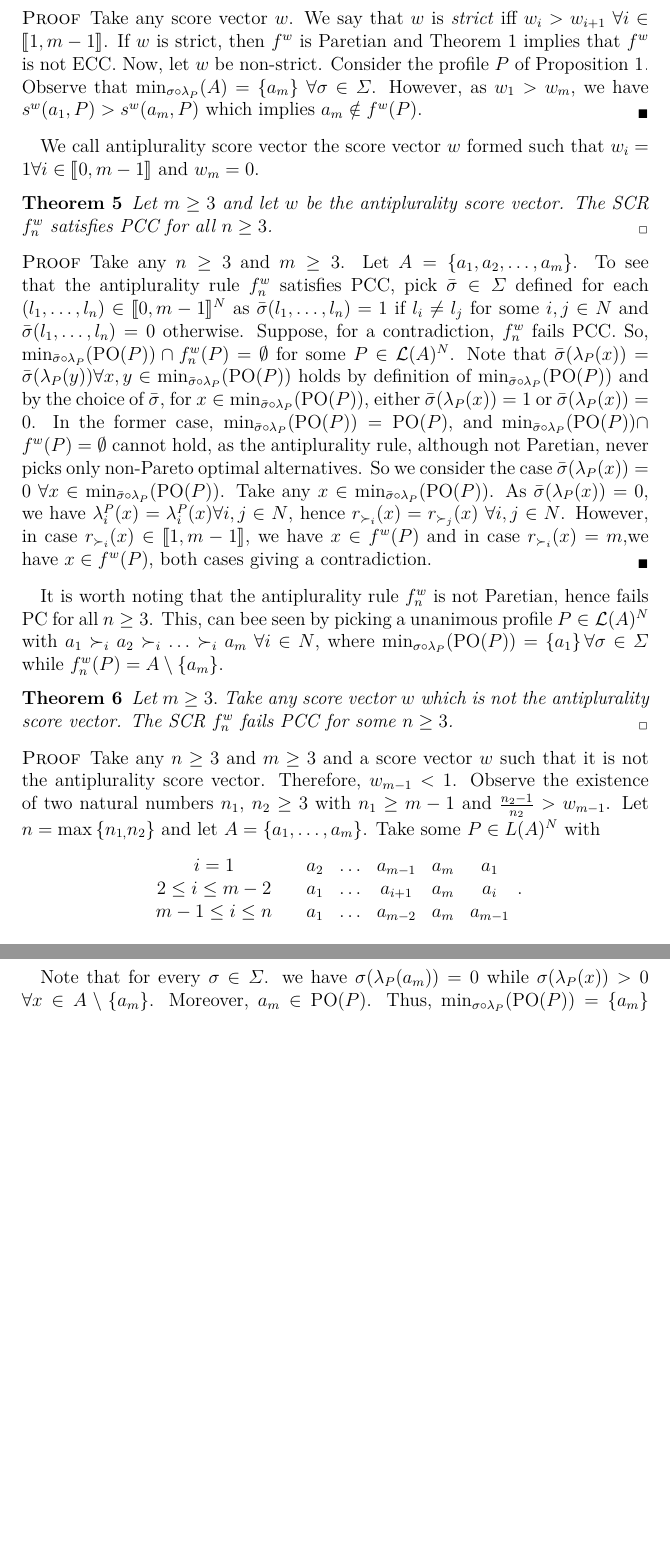
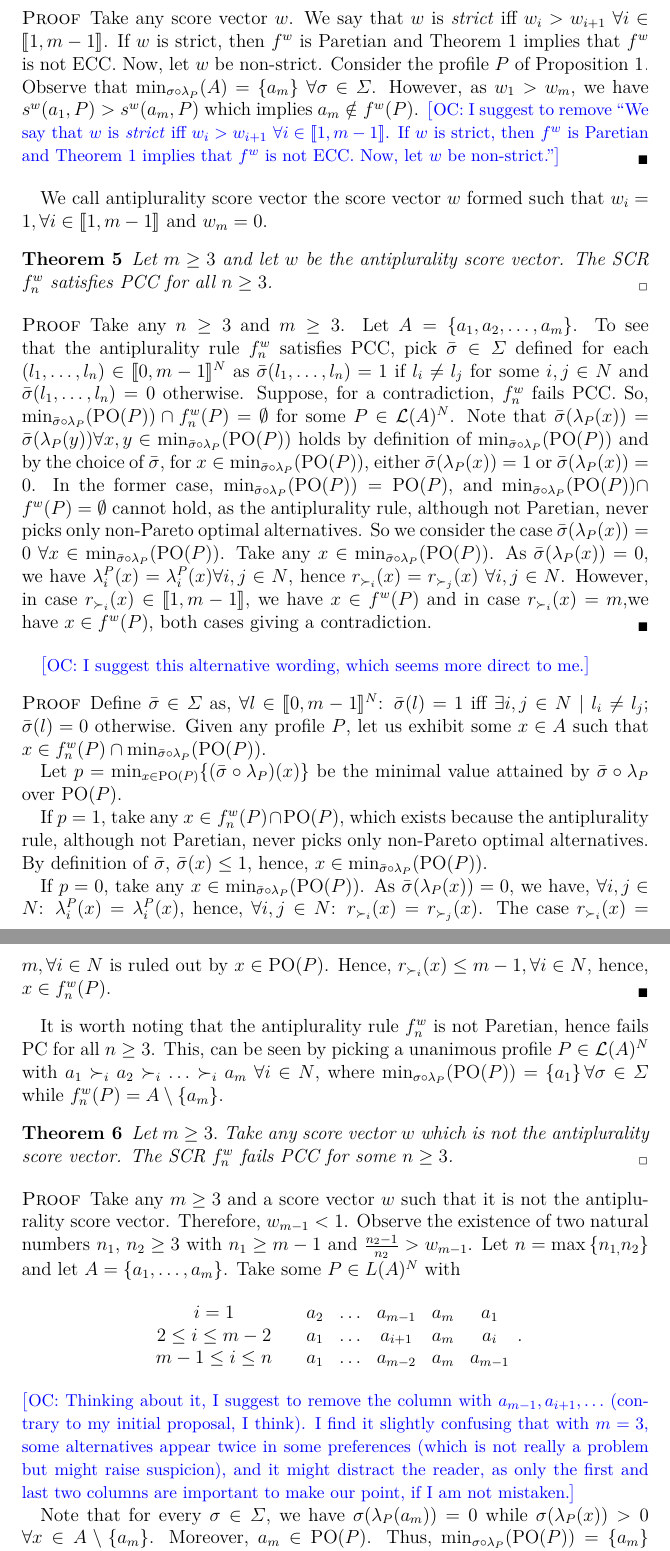
Before and after one commit to xoxor/Compromise, a LaTeX paper (true compromise.tex): two parts of pages 9 and 10 of 25 before the commit and two parts of pages 9 and 10 of 26 after it, joined at a grey line, cut so that both start at the same text, the shorter picture padded with empty space. Compiled offline with pdfLaTeX; a LaTeX package or settings file that is missing is left out.

Commit message:
Some comments and proposals

```diff
--- a/true compromise.tex
+++ b/true compromise.tex
@@ -236,9 +238,10 @@ Let $n\geq 3$ and $m\geq 3.$ No score vector $w$ induces a scoring rule $f^w_n$
 \end{theorem}
 \begin{proof}
 Take any score vector $w$. We say that $w$ is \emph{strict} iff $w_{i}>w_{i+1}$ $\forall i\in \intvl{1, m-1}$. If $w$ is strict, then $f^w$ is Paretian and \cref{th:nonParetian} implies that $f^w$ is not ECC. Now, let $w$ be non-strict. Consider the profile $P$ of \cref{prop:muSigmaLast}. Observe that $\musigma=\{a_m\} \ \forall \sigma \in \Sigma $. However, as $w_{1}>w_{m}$, we have $s^{w}(a_{1},P)>s^{w}(a_{m},P)$ which implies $a_{m}\notin f^{w}(P)$.
+	\commentOC{I suggest to remove “We say that $w$ is \emph{strict} iff $w_{i}>w_{i+1}$ $\forall i\in \intvl{1, m-1}$. If $w$ is strict, then $f^w$ is Paretian and \cref{th:nonParetian} implies that $f^w$ is not ECC. Now, let $w$ be non-strict.”}
 \end{proof}
 
-We call antiplurality score vector the score vector $w$ formed such that $w_{i}=1 \forall i\in \intvl{0, m-1}$ and $w_{m}=0$.
+We call antiplurality score vector the score vector $w$ formed such that $w_{i} = 1, \forall i \in \intvl{1, m-1}$ and $w_{m}=0$.
 
 \begin{theorem}
 	\label{th:AntSatsPCC}
@@ -252,7 +255,22 @@ We call antiplurality score vector the score vector $w$ formed such that $w_{i}=
 	i,j\in N$. However, in case $r_{\succ _{i}}(x)\in \intvl{1,m-1}$, we have $x\in f^w(P)$ and in case $r_{\succ _{i}}(x)=m$,we have $x\in f^w(P)$, both cases giving a contradiction.
 \end{proof}
 
-It is worth noting that the antiplurality rule $f_{n}^{w}$ is not Paretian, hence fails PC  for all $n\geq 3$. This, can bee seen by picking a unanimous profile $P\in \linors^{N}$ with $a_{1}\prefi a_{2}\prefi \dots \prefi a_{m}$ $\forall i\in N$, where $\mustar=\left\{ a_{1}\right\} \forall \sigma \in \Sigma $ while $f_{n}^{w}(P)=A \setminus \left\{ a_{m}\right\}$.
+\commentOC{I suggest this alternative wording, which seems more direct to me.}
+\begin{proof}
+	Define $\bar\sigma \in \Sigma$ as, $\forall l \in \intvl{0,m-1}^N$: $\bar\sigma(l) = 1$ iff $\exists i, j \in N \suchthat l_i ≠ l_j$; $\bar\sigma(l) = 0$ otherwise.
+	Given any profile $P$, let us exhibit some $x \in \alts$ such that $x \in f^w_n(P) \cap \mustar[\bar\sigma]$.
+
+	Let $p = \min_{x \in \paretopt(P)} \set{(\bar\sigma \circ \lambda_P)(x)}$ be the minimal value attained by $\bar\sigma \circ \lambda_P$ over $\paretopt(P)$.
+
+	If $p = 1$, take any $x \in f^w_n(P) \cap \paretopt(P)$, which exists because the antiplurality rule, although not Paretian, never picks only non-Pareto optimal alternatives.
+	By definition of $\bar\sigma$, $\bar\sigma(x) ≤ 1$, hence, $x \in \mustar[\bar\sigma]$.
+%	We then have that $x \in \mustar[\bar\sigma]$ as by definition of $\bar\sigma$, $\bar\sigma(x) ≤ 1$.
+
+	If $p = 0$, take any $x \in \mustar[\bar\sigma]$. As $\bar\sigma (\lambda _{P}(x))=0$, we have, $\forall i, j \in N$: $\lambda_i^P(x) = \lambda_i^P(x)$, hence, $\forall i, j \in N$: $r_{\succ_i}(x) = r_{\succ_j}(x)$.
+	The case $r_{\succ_i}(x) = m, \forall i \in N$ is ruled out by $x \in \paretopt(P)$. Hence, $r_{\succ_i}(x) ≤ m - 1, \forall i \in N$, hence, $x \in f^w_n(P)$.
+\end{proof}
+
+It is worth noting that the antiplurality rule $f_{n}^{w}$ is not Paretian, hence fails PC  for all $n\geq 3$. This, can be seen by picking a unanimous profile $P\in \linors^{N}$ with $a_{1}\prefi a_{2}\prefi \dots \prefi a_{m}$ $\forall i\in N$, where $\mustar=\left\{ a_{1}\right\} \forall \sigma \in \Sigma $ while $f_{n}^{w}(P)=A \setminus \left\{ a_{m}\right\}$.
 
 \begin{theorem}
 	\label{th:srPCC}
@@ -260,7 +278,7 @@ It is worth noting that the antiplurality rule $f_{n}^{w}$ is not Paretian, henc
 \end{theorem}
 
 \begin{proof}
-	Take any $n\geq 3$ and $m\geq 3$ and a score vector $w$ such that it is not the antiplurality score vector. Therefore, $w_{m-1}<1$. Observe the existence of two natural numbers $n_{1}$, $n_{2}\geq 3$ with $n_{1}\geq m-1$ and $\frac{n_{2}-1}{n_{2}}>w_{m-1}$.
+	Take any $m\geq 3$ and a score vector $w$ such that it is not the antiplurality score vector. Therefore, $w_{m-1}<1$. Observe the existence of two natural numbers $n_{1}$, $n_{2}\geq 3$ with $n_{1}\geq m-1$ and $\frac{n_{2}-1}{n_{2}}>w_{m-1}$.
 	Let $n=\max \left\{ n_{1,}n_{2}\right\} $ and let $A=\left\{ a_{1}, \dots, a_{m}\right\} $. Take some $P\in L(A)^{N}$ with
 
 	\begin{center}
@@ -272,7 +290,8 @@ It is worth noting that the antiplurality rule $f_{n}^{w}$ is not Paretian, henc
 		\end{array}
 		$.
 	\end{center}
+	\commentOC{Thinking about it, I suggest to remove the column with $a_{m-1}, a_{i + 1}, …$ (contrary to my initial proposal, I think). I find it slightly confusing that with $m=3$, some alternatives appear twice in some preferences (which is not really a problem but might raise suspicion), and it might distract the reader, as only the first and last two columns are important to make our point, if I am not mistaken.}
 
-	Note that for every $\sigma \in \Sigma $. we have $\sigma (\lambda_{P}(a_{m}))=0$ while $\sigma (\lambda _{P}(x))>0$ $\forall x\in A \setminus
+	Note that for every $\sigma \in \Sigma $, we have $\sigma (\lambda_{P}(a_{m}))=0$ while $\sigma (\lambda _{P}(x))>0$ $\forall x\in A \setminus
 	\left\{ a_{m}\right\} $. Moreover, $a_{m}\in \paretopt(P)$. Thus, $\mustar=\left\{ a_{m}\right\} $ $\forall \sigma \in \Sigma $. On the
 	other hand, $s^{w}(a_{1}; P)=n-1$, $s^{w}(a_{m}; P)=n\cdot w_{m-1}$ and
@@ -280,7 +299,5 @@ It is worth noting that the antiplurality rule $f_{n}^{w}$ is not Paretian, henc
 	establishing $a_{m}\notin f^{w}(P)$, thus $f^{w}(P)\cap \mustar=\emptyset $ $\forall \sigma \in \Sigma $.
 \end{proof}
-
-
 
 \subsection{BK-compromises}
 \label{sec:BKn3}
```
Also changed, not shown: true compromise.tex (13 more changed lines).
